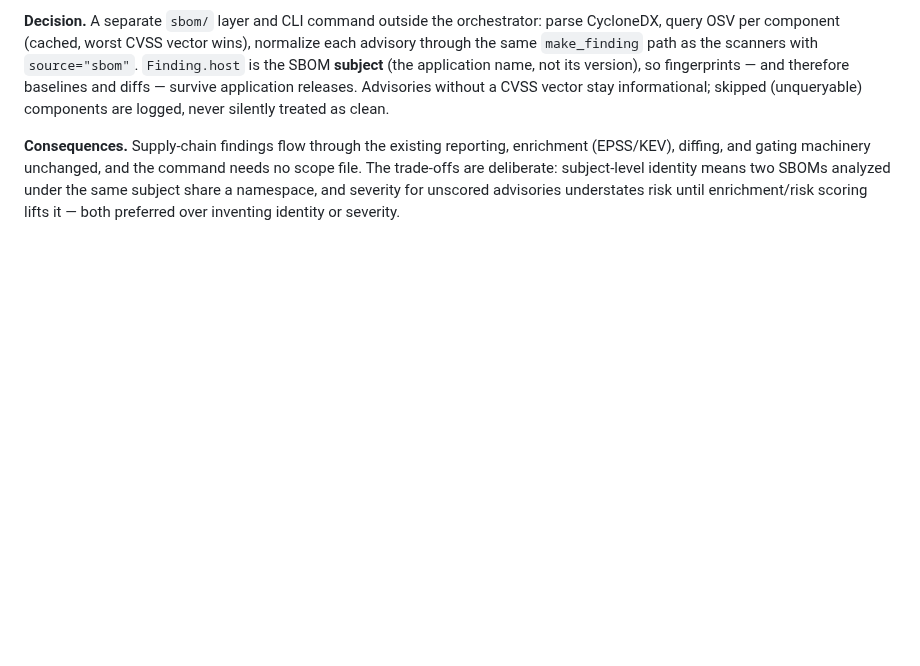
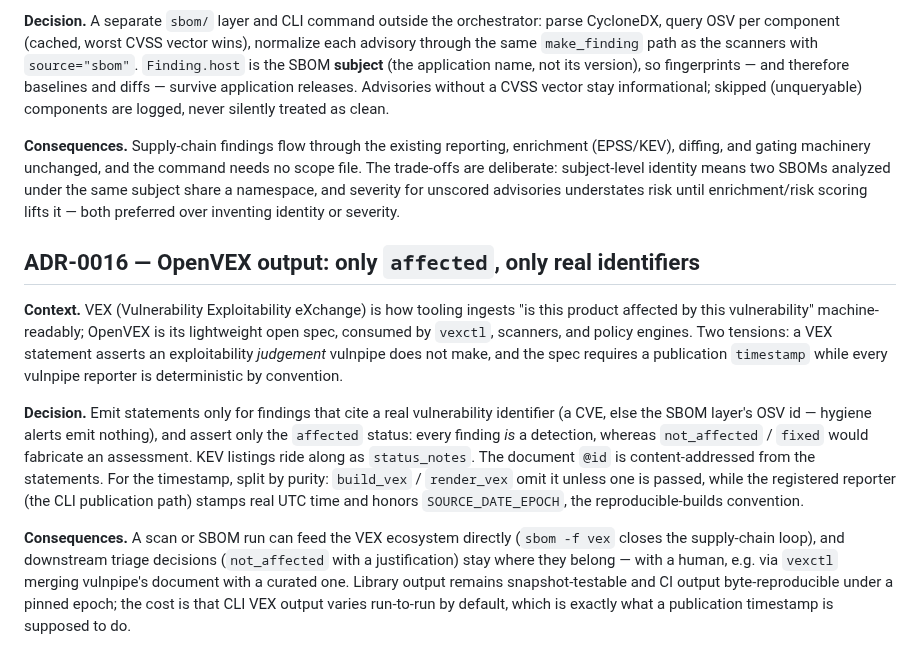
Before and after one commit to connor-p-mccune/vulnpipe, a Markdown page: docs/DECISIONS.md, the part around the change. Rendered like a GitHub page; blank space fills up the shorter version.

Commit message:
docs(decisions): record the OpenVEX design decisions
ADR-0016: only the affected status, only real vulnerability identifiers,
and a publication timestamp split by purity (pure builders omit it; the
registered reporter stamps UTC and honors SOURCE_DATE_EPOCH).

```diff
--- a/docs/DECISIONS.md
+++ b/docs/DECISIONS.md
@@ -249,3 +249,29 @@ needs no scope file. The trade-offs are deliberate: subject-level identity means
 two SBOMs analyzed under the same subject share a namespace, and severity for
 unscored advisories understates risk until enrichment/risk scoring lifts it —
 both preferred over inventing identity or severity.
+
+## ADR-0016 — OpenVEX output: only `affected`, only real identifiers
+
+**Context.** VEX (Vulnerability Exploitability eXchange) is how tooling ingests
+"is this product affected by this vulnerability" machine-readably; OpenVEX is its
+lightweight open spec, consumed by `vexctl`, scanners, and policy engines. Two
+tensions: a VEX statement asserts an exploitability *judgement* vulnpipe does not
+make, and the spec requires a publication `timestamp` while every vulnpipe
+reporter is deterministic by convention.
+
+**Decision.** Emit statements only for findings that cite a real vulnerability
+identifier (a CVE, else the SBOM layer's OSV id — hygiene alerts emit nothing),
+and assert only the `affected` status: every finding *is* a detection, whereas
+`not_affected` / `fixed` would fabricate an assessment. KEV listings ride along as
+`status_notes`. The document `@id` is content-addressed from the statements. For
+the timestamp, split by purity: `build_vex` / `render_vex` omit it unless one is
+passed, while the registered reporter (the CLI publication path) stamps real UTC
+time and honors `SOURCE_DATE_EPOCH`, the reproducible-builds convention.
+
+**Consequences.** A scan or SBOM run can feed the VEX ecosystem directly
+(`sbom -f vex` closes the supply-chain loop), and downstream triage decisions
+(`not_affected` with a justification) stay where they belong — with a human,
+e.g. via `vexctl` merging vulnpipe's document with a curated one. Library output
+remains snapshot-testable and CI output byte-reproducible under a pinned epoch;
+the cost is that CLI VEX output varies run-to-run by default, which is exactly
+what a publication timestamp is supposed to do.
```
